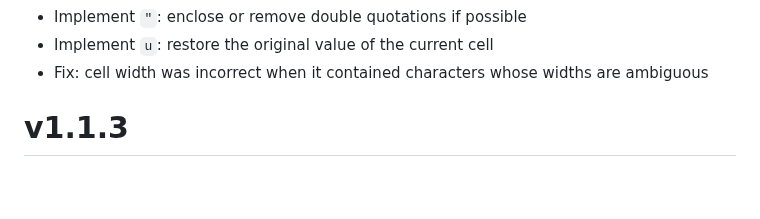
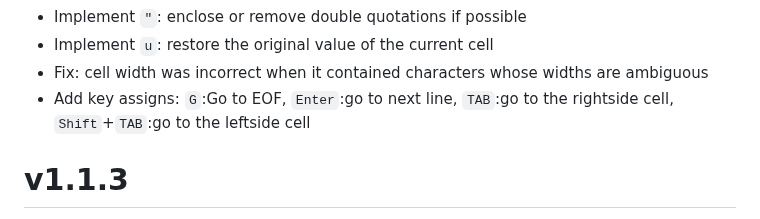
Before and after one commit to hymkor/csvi, a Markdown page: release_note_en.md, the part around the change. Rendered like a GitHub page; blank space fills up the shorter version.

Commit message:
release_note*.md: wrote about "G",Enter,TAB,Shift-TAB

```diff
--- a/release_note_en.md
+++ b/release_note_en.md
@@ -14,6 +14,7 @@
 - Implement `"`: enclose or remove double quotations if possible
 - Implement `u`: restore the original value of the current cell
 - Fix: cell width was incorrect when it contained characters whose widths are ambiguous
+- Add key assigns: `G`:Go to EOF, `Enter`:go to next line, `TAB`:go to the rightside cell, `Shift`+`TAB`:go to the leftside cell
 
 v1.1.3
 ======
```
Also changed, not shown: release_note_ja.md (+1 -0 lines).
